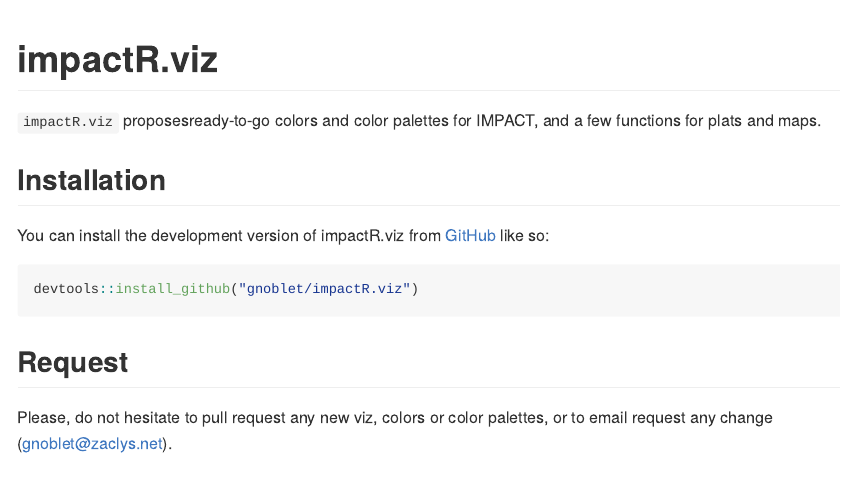
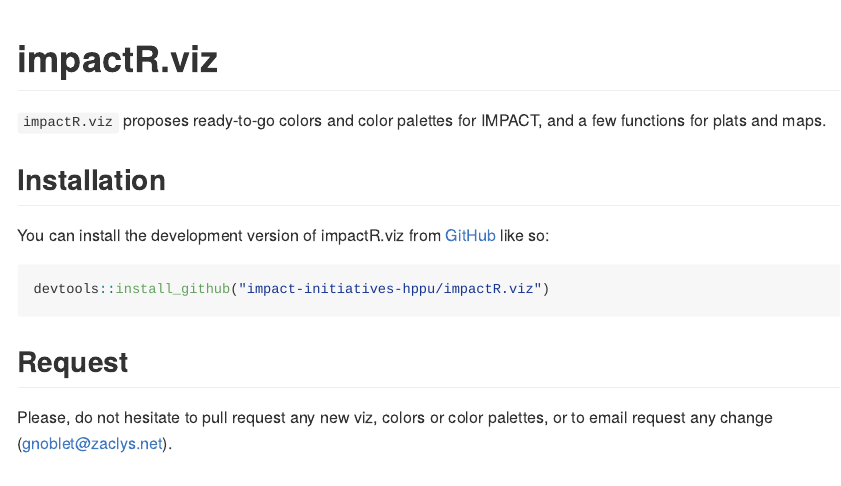
Before and after one commit to impact-initiatives-hppu/impactR.viz, an R Markdown document (README.Rmd): the page in a window 1100 px wide, from its top. Rendered offline with R 4.5, knitr and Pandoc, with nearby package versions; code that draws random numbers runs with fixed seeds of ours; long lines of code are wrapped.

Commit message:
Update README.Rmd

````diff
--- a/README.Rmd
+++ b/README.Rmd
@@ -18,7 +18,7 @@ knitr::opts_chunk$set(
 <!-- badges: start -->
 <!-- badges: end -->
 
-`impactR.viz` proposesready-to-go colors and color palettes for IMPACT, and a few functions for plats and maps.
+`impactR.viz` proposes ready-to-go colors and color palettes for IMPACT, and a few functions for plats and maps.
 
 ## Installation
 
@@ -26,7 +26,7 @@ You can install the development version of impactR.viz from
 [GitHub](https://github.com/) like so:
 
 ``` r
-devtools::install_github("gnoblet/impactR.viz")
+devtools::install_github("impact-initiatives-hppu/impactR.viz")
 ```
 
 ## Request
````
